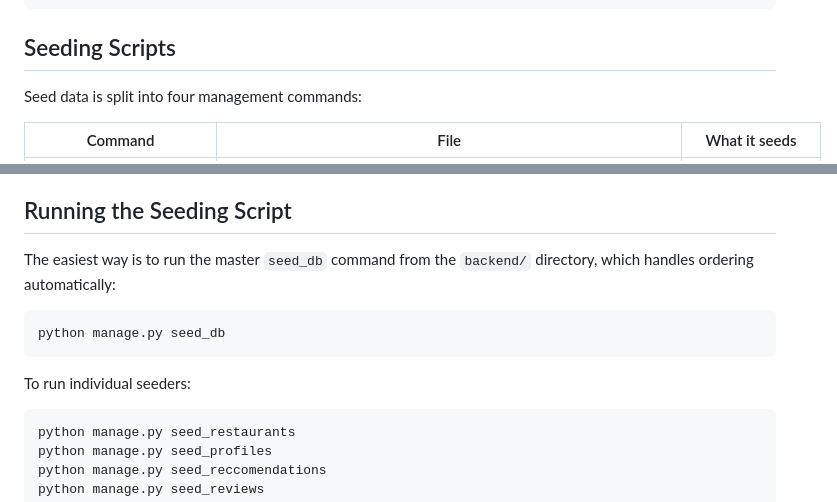
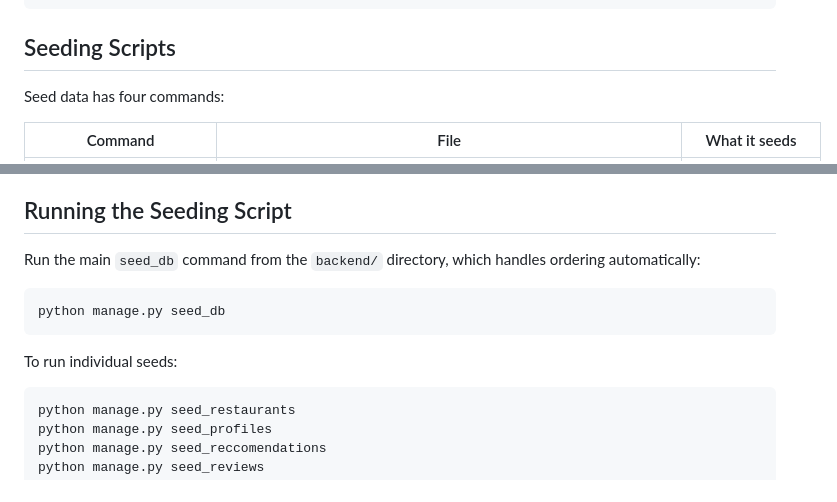
Before and after one commit to hooriyaamjad/UEats, a Markdown page: backend/README.md, 2 parts joined by grey strips. GitHub-like rendering.

Commit message:
tweak: minor adjustments to wording

````diff
--- a/backend/README.md
+++ b/backend/README.md
@@ -109,7 +109,7 @@ python manage.py migrate
 
 ## Seeding Scripts
 
-Seed data is split into four management commands:
+Seed data has four commands:
 
 | Command | File | What it seeds |
 |---|---|---|
@@ -123,13 +123,13 @@ Seed data is split into four management commands:
 
 ## Running the Seeding Script
 
-The easiest way is to run the master `seed_db` command from the `backend/` directory, which handles ordering automatically:
+Run the main `seed_db` command from the `backend/` directory, which handles ordering automatically:
 
 ```bash
 python manage.py seed_db
 ```
 
-To run individual seeders:
+To run individual seeds:
 
 ```bash
 python manage.py seed_restaurants
````
